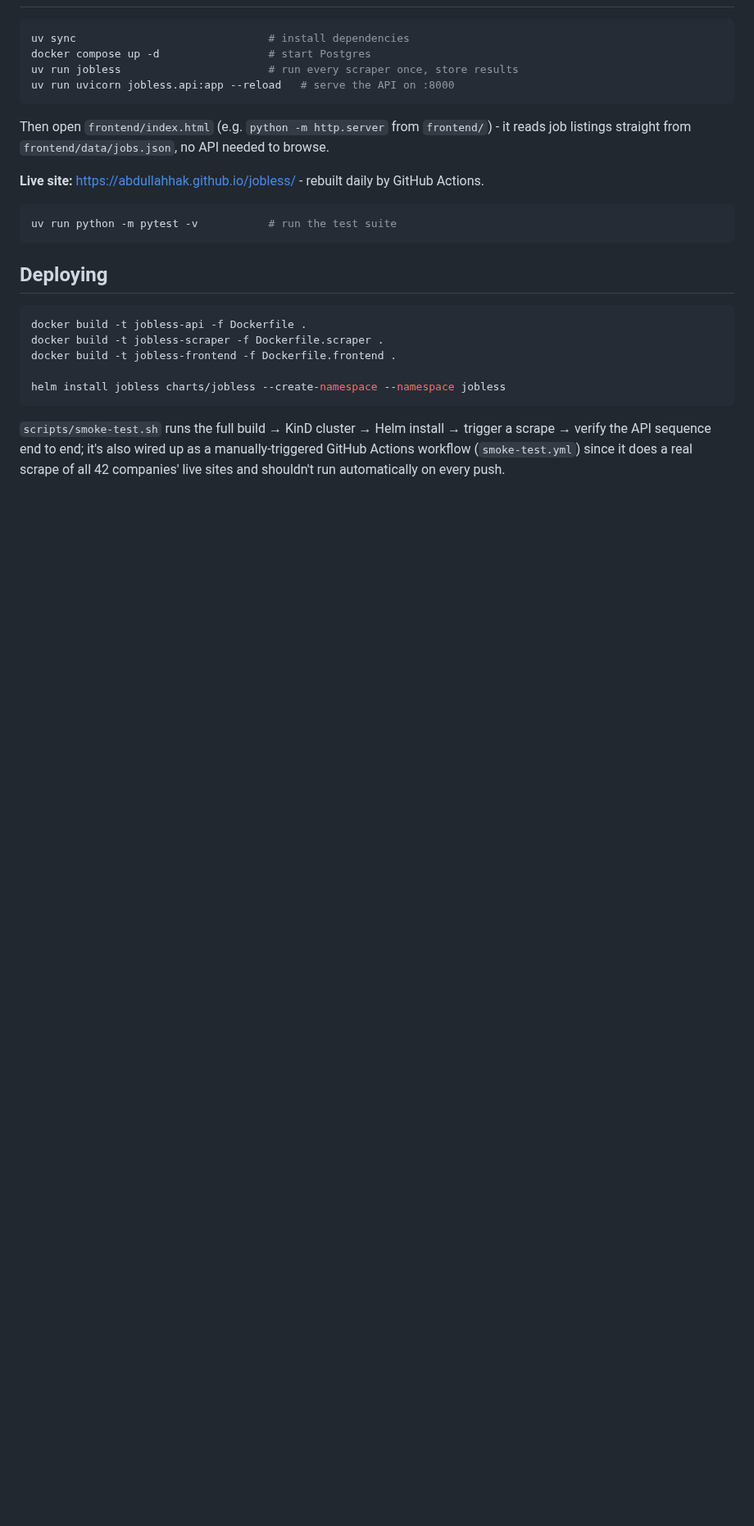
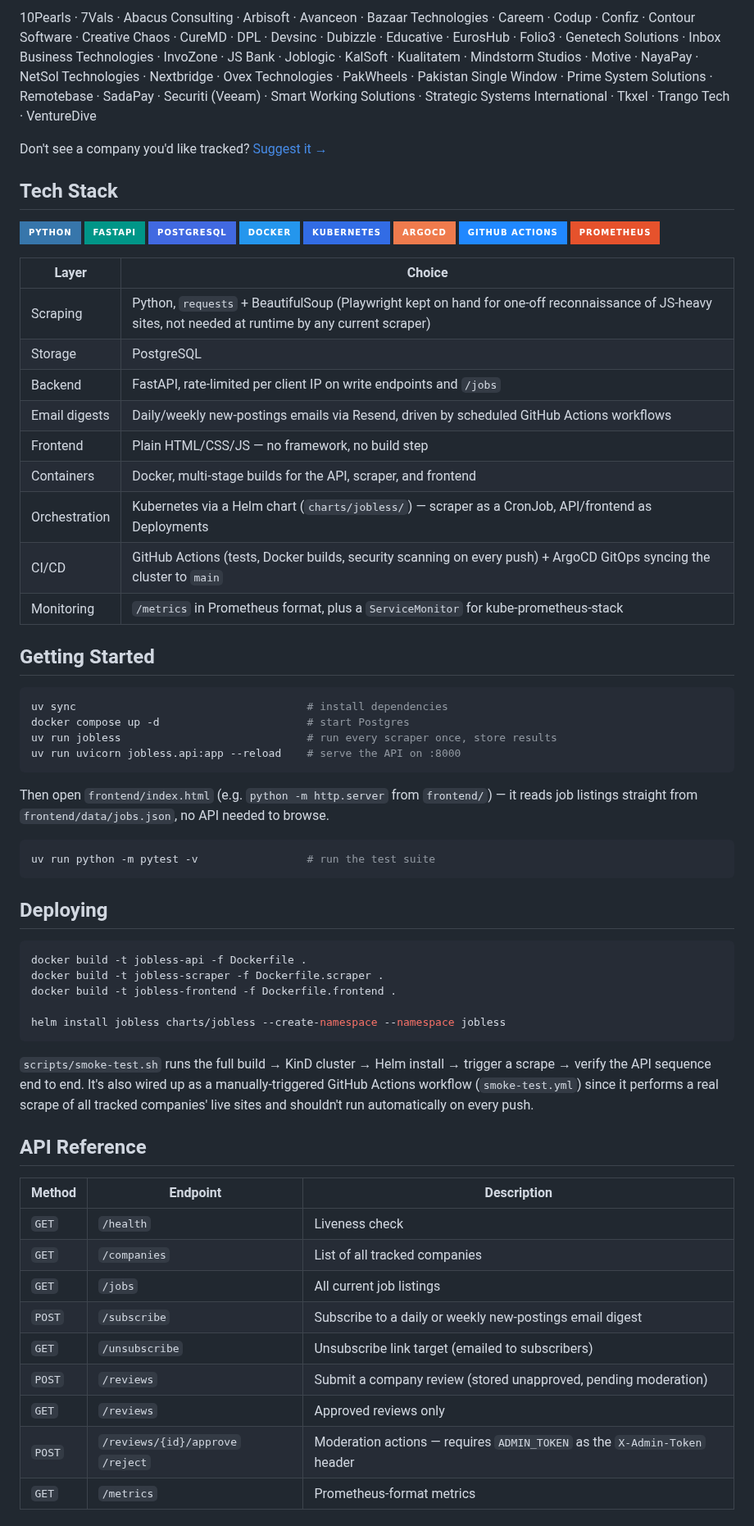
Before and after one commit to AbdullahHAK/jobless, a Markdown page: README.md, the part around one of its changes. Shown at 82% size. Drawn GitHub-style; folded sections open; badges without logos; blank space fills up the shorter version.

````diff
--- a/README.md
+++ b/README.md
@@ -57,18 +69,45 @@ JS payload embedded in the page - documented in a comment at the top of each scr
+10Pearls · 7Vals · Abacus Consulting · Arbisoft · Avanceon · Bazaar Technologies · Careem · Codup · Confiz · Contour Software · Creative Chaos · CureMD · DPL · Devsinc · Dubizzle · Educative · EurosHub · Folio3 · Genetech Solutions · Inbox Business Technologies · InvoZone · JS Bank · Joblogic · KalSoft · Kualitatem · Mindstorm Studios · Motive · NayaPay · NetSol Technologies · Nextbridge · Ovex Technologies · PakWheels · Pakistan Single Window · Prime System Solutions · Remotebase · SadaPay · Securiti (Veeam) · Smart Working Solutions · Strategic Systems International · Tkxel · Trango Tech · VentureDive
+
+</details>
+
+Don't see a company you'd like tracked? [Suggest it →](https://github.com/AbdullahHAK/jobless/issues/new?template=company-suggestion.yml)
+
+## Tech Stack
+
+![Python](https://img.shields.io/badge/Python-3776AB?style=for-the-badge&logo=python&logoColor=white)
+![FastAPI](https://img.shields.io/badge/FastAPI-009688?style=for-the-badge&logo=fastapi&logoColor=white)
+![PostgreSQL](https://img.shields.io/badge/PostgreSQL-4169E1?style=for-the-badge&logo=postgresql&logoColor=white)
+![Docker](https://img.shields.io/badge/Docker-2496ED?style=for-the-badge&logo=docker&logoColor=white)
+![Kubernetes](https://img.shields.io/badge/Kubernetes-326CE5?style=for-the-badge&logo=kubernetes&logoColor=white)
+![ArgoCD](https://img.shields.io/badge/ArgoCD-EF7B4D?style=for-the-badge&logo=argo&logoColor=white)
+![GitHub Actions](https://img.shields.io/badge/GitHub_Actions-2088FF?style=for-the-badge&logo=githubactions&logoColor=white)
+![Prometheus](https://img.shields.io/badge/Prometheus-E6522C?style=for-the-badge&logo=prometheus&logoColor=white)
+
+| Layer | Choice |
+|---|---|
+| Scraping | Python, `requests` + BeautifulSoup (Playwright kept on hand for one-off reconnaissance of JS-heavy sites, not needed at runtime by any current scraper) |
+| Storage | PostgreSQL |
+| Backend | FastAPI, rate-limited per client IP on write endpoints and `/jobs` |
+| Email digests | Daily/weekly new-postings emails via Resend, driven by scheduled GitHub Actions workflows |
+| Frontend | Plain HTML/CSS/JS — no framework, no build step |
+| Containers | Docker, multi-stage builds for the API, scraper, and frontend |
+| Orchestration | Kubernetes via a Helm chart (`charts/jobless/`) — scraper as a CronJob, API/frontend as Deployments |
+| CI/CD | GitHub Actions (tests, Docker builds, security scanning on every push) + ArgoCD GitOps syncing the cluster to `main` |
+| Monitoring | `/metrics` in Prometheus format, plus a `ServiceMonitor` for kube-prometheus-stack |
+
+## Getting Started
 
 ```bash
-uv sync                              # install dependencies
-docker compose up -d                 # start Postgres
-uv run jobless                       # run every scraper once, store results
-uv run uvicorn jobless.api:app --reload   # serve the API on :8000
+uv sync                                    # install dependencies
+docker compose up -d                       # start Postgres
+uv run jobless                             # run every scraper once, store results
+uv run uvicorn jobless.api:app --reload    # serve the API on :8000
 ```
 
-Then open `frontend/index.html` (e.g. `python -m http.server` from `frontend/`) - it reads
-job listings straight from `frontend/data/jobs.json`, no API needed to browse.
-
-**Live site:** https://abdullahhak.github.io/jobless/ - rebuilt daily by GitHub Actions.
+Then open `frontend/index.html` (e.g. `python -m http.server` from `frontend/`) — it reads job listings straight from `frontend/data/jobs.json`, no API needed to browse.
 
 ```bash
-uv run python -m pytest -v           # run the test suite
+uv run python -m pytest -v                 # run the test suite
 ```
 
 ## Deploying
@@ -81,7 +120,19 @@ docker build -t jobless-frontend -f Dockerfile.frontend .
 helm install jobless charts/jobless --create-namespace --namespace jobless
 ```
 
-`scripts/smoke-test.sh` runs the full build → KinD cluster → Helm install → trigger a scrape
-→ verify the API sequence end to end; it's also wired up as a manually-triggered GitHub
-Actions workflow (`smoke-test.yml`) since it does a real scrape of all 42 companies' live
-sites and shouldn't run automatically on every push.
+`scripts/smoke-test.sh` runs the full build → KinD cluster → Helm install → trigger a scrape → verify the API sequence end to end. It's also wired up as a manually-triggered GitHub Actions workflow (`smoke-test.yml`) since it performs a real scrape of all tracked companies' live sites and shouldn't run automatically on every push.
+
+## API Reference
+
+| Method | Endpoint | Description |
+|---|---|---|
+| `GET` | `/health` | Liveness check |
+| `GET` | `/companies` | List of all tracked companies |
+| `GET` | `/jobs` | All current job listings |
+| `POST` | `/subscribe` | Subscribe to a daily or weekly new-postings email digest |
+| `GET` | `/unsubscribe` | Unsubscribe link target (emailed to subscribers) |
+| `POST` | `/reviews` | Submit a company review (stored unapproved, pending moderation) |
+| `GET` | `/reviews` | Approved reviews only |
+| `POST` | `/reviews/{id}/approve` `/reject` | Moderation actions — requires `ADMIN_TOKEN` as the `X-Admin-Token` header |
+| `GET` | `/metrics` | Prometheus-format metrics |
+
````
Also changed, not shown: other parts of README.md (+67 -48 lines), docs/screenshots/jobs-board.png (added), docs/screenshots/prep-hub.png (added).
